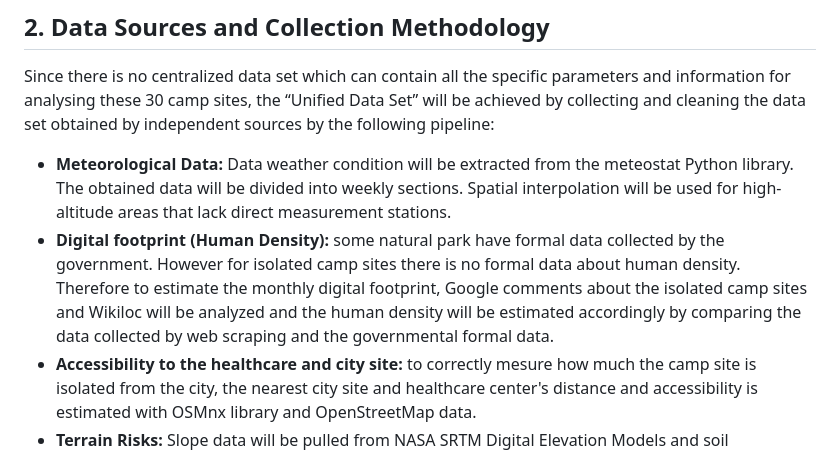
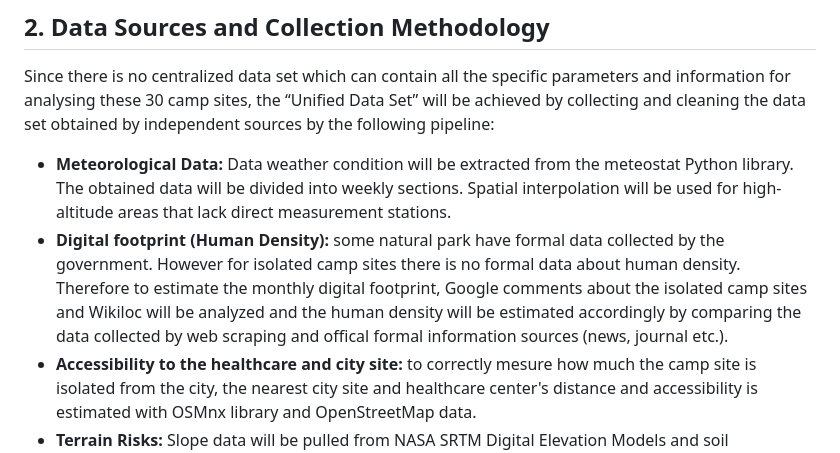
Before and after one commit to tunagencSU/DSA-210-Term-Project, a Markdown page: README.md, the part around the change. GitHub-like rendering.

```diff
--- a/README.md
+++ b/README.md
@@ -7,7 +7,7 @@ The aim of this project is to analyze the 30 camping sites which are equally dis
 Since there is no centralized data set which can contain all the specific parameters and information for analysing these 30 camp sites, the “Unified Data Set” will be achieved by collecting and cleaning the data set obtained by independent sources by the following pipeline:
 
 * **Meteorological Data:** Data weather condition will be extracted from the meteostat Python library. The obtained data will be divided into weekly sections. Spatial interpolation will be used for high-altitude areas that lack direct measurement stations.
-* **Digital footprint (Human Density):** some natural park have formal data collected by the government. However for isolated camp sites there is no formal data about human density. Therefore to estimate the monthly digital footprint, Google comments about the isolated camp sites and Wikiloc will be analyzed and the human density will be estimated accordingly by comparing the data collected by web scraping and the governmental formal data.
+* **Digital footprint (Human Density):** some natural park have formal data collected by the government. However for isolated camp sites there is no formal data about human density. Therefore to estimate the monthly digital footprint, Google comments about the isolated camp sites and Wikiloc will be analyzed and the human density will be estimated accordingly by comparing the data collected by web scraping and offical formal information sources (news, journal etc.).
 * **Accessibility to the healthcare and city site:** to correctly mesure how much the camp site is isolated from the city, the nearest city site and healthcare center's distance and accessibility is estimated with OSMnx library and OpenStreetMap data.
 * **Terrain Risks:** Slope data will be pulled from NASA SRTM Digital Elevation Models and soil composition data will be pulled from the SoilGrids REST API. Also the road surface data will be pulled from OpenStreetMap api for each camp site. These data will be used for the estimation of transportation risks score.
 * **Wild Life Encounter Risks:** a risk score will be estimated for human-wildlife encounters based on the Human Footprint Index, distance to nearby villages, and the biological seasons of the animals (such as hibernation periods).
```
